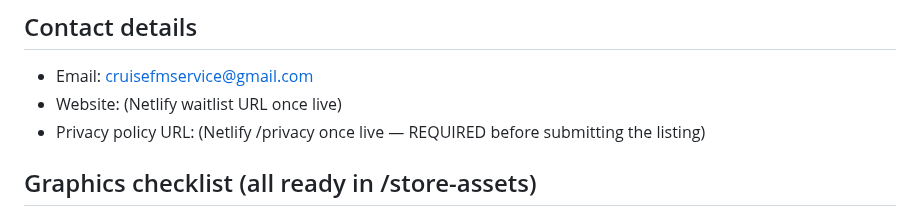
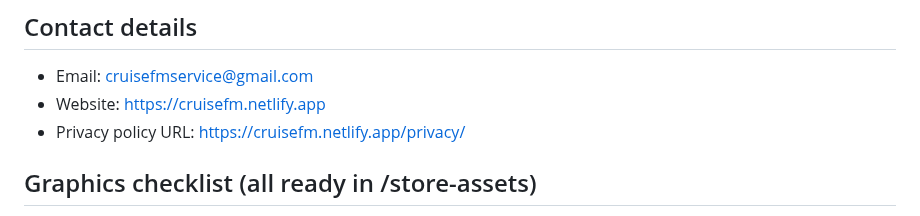
Before and after one commit to driftlore43-beep/CruiseFM, a Markdown page: docs/launch/store-listing.md, the part around the change. GitHub-like rendering.

```diff
--- a/docs/launch/store-listing.md
+++ b/docs/launch/store-listing.md
@@ -78,9 +78,8 @@ listing. Character limits noted per field.
 ## Contact details
 
 - Email: cruisefmservice@gmail.com
-- Website: (Netlify waitlist URL once live)
-- Privacy policy URL: (Netlify /privacy once live — REQUIRED before
-  submitting the listing)
+- Website: https://cruisefm.netlify.app
+- Privacy policy URL: https://cruisefm.netlify.app/privacy/
 
 ## Graphics checklist (all ready in /store-assets)
 
```
Also changed, not shown: docs/launch/spotify-extension-request.md (+2 -2 lines).
